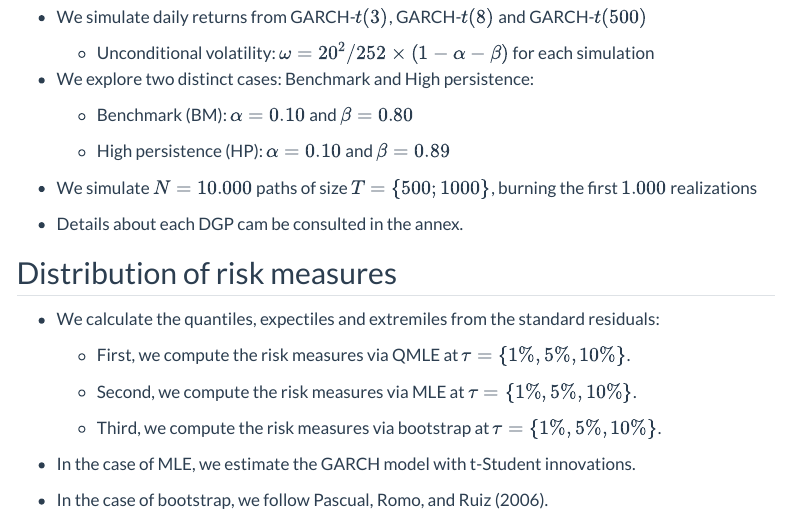
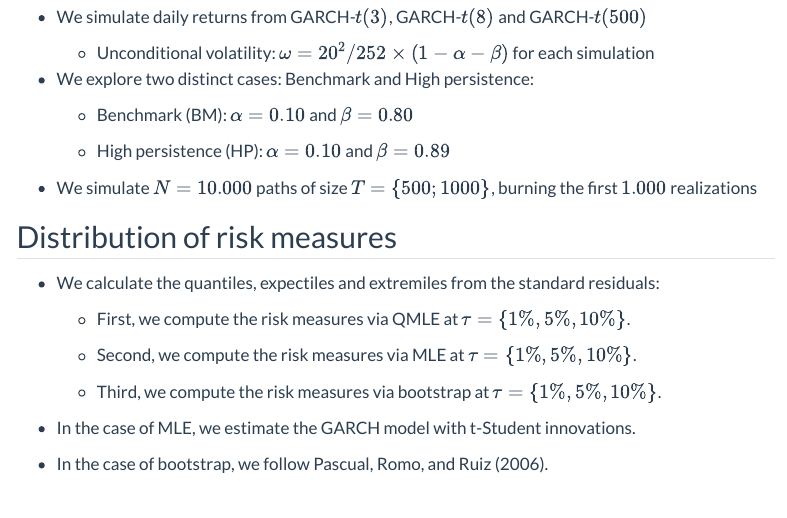
Before and after one commit to oliveirahenriques/webpage, a Quarto document (Simulation Results.qmd): the page in a window 1100 px wide, from 210 px down. Rendered offline with R 4.5, knitr and Pandoc in place of Quarto, with nearby package versions; menus at the side of the page are left out; long lines of code are wrapped.

Commit message:
Initial commit

```diff
--- a/Simulation Results.qmd
+++ b/Simulation Results.qmd
@@ -20,8 +20,6 @@ bibliography: references.bib
   - High persistence (HP): $\alpha = 0.10$ and $\beta = 0.89$
 
 - We simulate $N = 10.000$ paths of size $T = \{500;1000\}$, burning the first $1.000$ realizations
-
-- Details about each DGP cam be consulted in the annex.
 
 ## Distribution of risk measures
 
```
Also changed, not shown: 2 other files.
